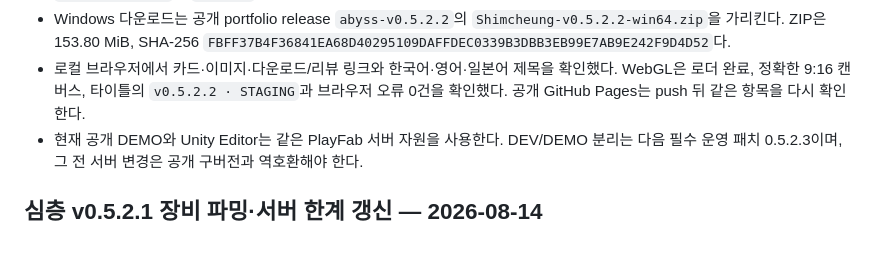
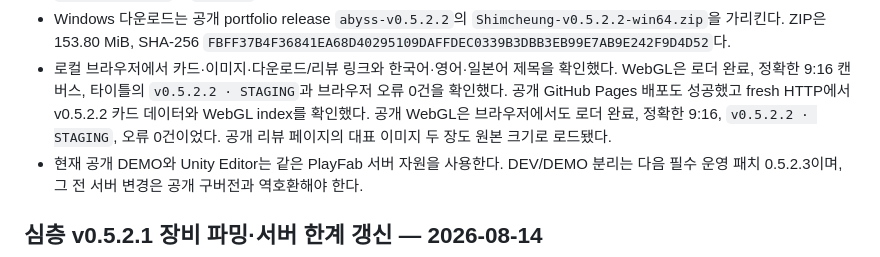
Before and after one commit to pcw0611/portfolio, a Markdown page: HANDOFF.md, the part around the change. GitHub-like rendering.

Commit message:
심층 v0.5.2.2 공개 배포 확인

```diff
--- a/HANDOFF.md
+++ b/HANDOFF.md
@@ -20,7 +20,9 @@
   `FBFF37B4F36841EA68D40295109DAFFDEC0339B3DBB3EB99E7AB9E242F9D4D52`다.
 - 로컬 브라우저에서 카드·이미지·다운로드/리뷰 링크와 한국어·영어·일본어 제목을 확인했다. WebGL은
   로더 완료, 정확한 9:16 캔버스, 타이틀의 `v0.5.2.2 · STAGING`과 브라우저 오류 0건을 확인했다.
-  공개 GitHub Pages는 push 뒤 같은 항목을 다시 확인한다.
+  공개 GitHub Pages 배포도 성공했고 fresh HTTP에서 v0.5.2.2 카드 데이터와 WebGL index를 확인했다.
+  공개 WebGL은 브라우저에서도 로더 완료, 정확한 9:16, `v0.5.2.2 · STAGING`, 오류 0건이었다.
+  공개 리뷰 페이지의 대표 이미지 두 장도 원본 크기로 로드됐다.
 - 현재 공개 DEMO와 Unity Editor는 같은 PlayFab 서버 자원을 사용한다. DEV/DEMO 분리는 다음 필수
   운영 패치 0.5.2.3이며, 그 전 서버 변경은 공개 구버전과 역호환해야 한다.
 
```
